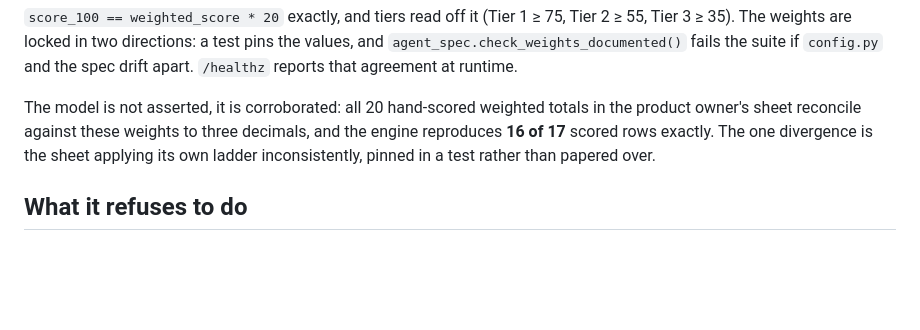
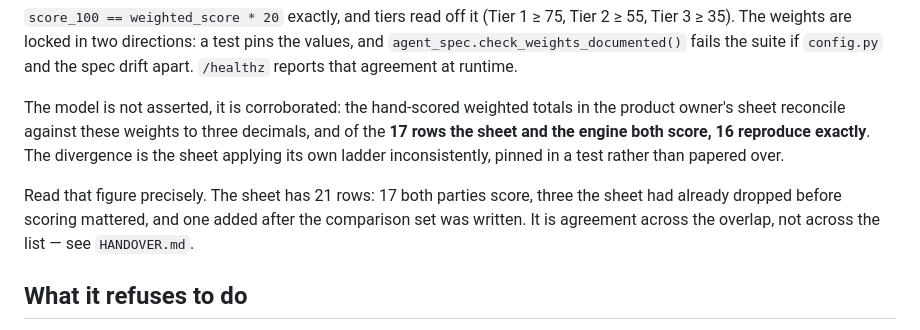
Before and after one commit to nomadiclives/passionfroot-creator-discovery, a Markdown page: creator-scout-agent/README.md, the part around the change. Drawn GitHub-style; blank space fills up the shorter version.

```diff
--- a/creator-scout-agent/README.md
+++ b/creator-scout-agent/README.md
@@ -78,10 +78,15 @@ Tier 2 ≥ 55, Tier 3 ≥ 35). The weights are locked in two directions: a test
 values, and `agent_spec.check_weights_documented()` fails the suite if `config.py` and
 the spec drift apart. `/healthz` reports that agreement at runtime.
 
-The model is not asserted, it is corroborated: all 20 hand-scored weighted totals in the
-product owner's sheet reconcile against these weights to three decimals, and the engine
-reproduces **16 of 17** scored rows exactly. The one divergence is the sheet applying its
-own ladder inconsistently, pinned in a test rather than papered over.
+The model is not asserted, it is corroborated: the hand-scored weighted totals in the
+product owner's sheet reconcile against these weights to three decimals, and of the
+**17 rows the sheet and the engine both score, 16 reproduce exactly**. The divergence is
+the sheet applying its own ladder inconsistently, pinned in a test rather than papered
+over.
+
+Read that figure precisely. The sheet has 21 rows: 17 both parties score, three the sheet
+had already dropped before scoring mattered, and one added after the comparison set was
+written. It is agreement across the overlap, not across the list — see `HANDOVER.md`.
 
 ## What it refuses to do
 
```
Also changed, not shown: README.md (+2 -1 lines), creator-scout-agent/HANDOVER.md (+34 -6 lines).
